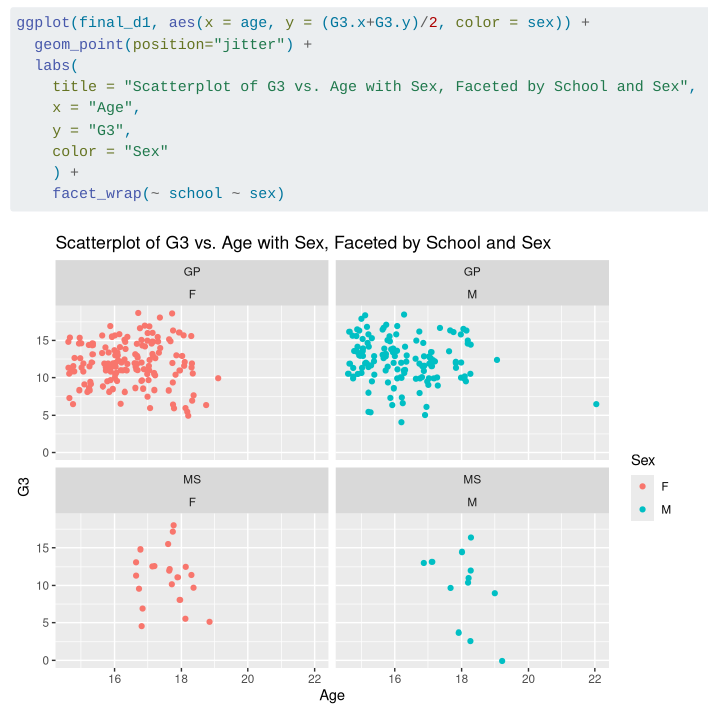
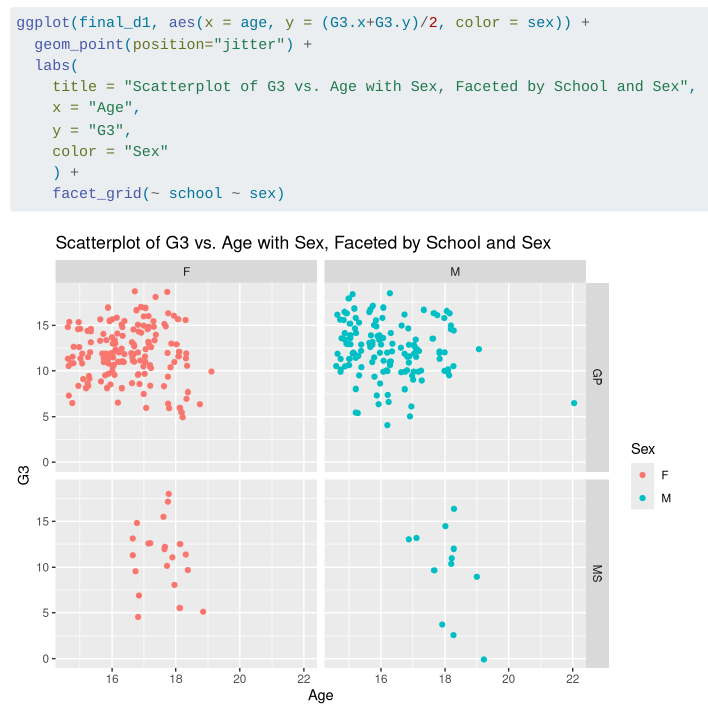
Before and after one commit to eks32/Homework5, a Quarto document (Homework5.qmd): the page in a window 1100 px wide, from 17870 px down. Rendered offline with R 4.5, knitr and Pandoc in place of Quarto, with nearby package versions; code that draws random numbers runs with fixed seeds of ours; long lines of code are wrapped.

Commit message:
Final v2

````diff
--- a/Homework5.qmd
+++ b/Homework5.qmd
@@ -313,5 +313,5 @@ ggplot(final_d1, aes(x = age, y = (G3.x+G3.y)/2, color = sex)) +
     y = "G3",
     color = "Sex"
     ) +
-    facet_wrap(~ school ~ sex)
+    facet_grid(~ school ~ sex)
 ```
````
Also changed, not shown: docs/search.json, 6 other files.
